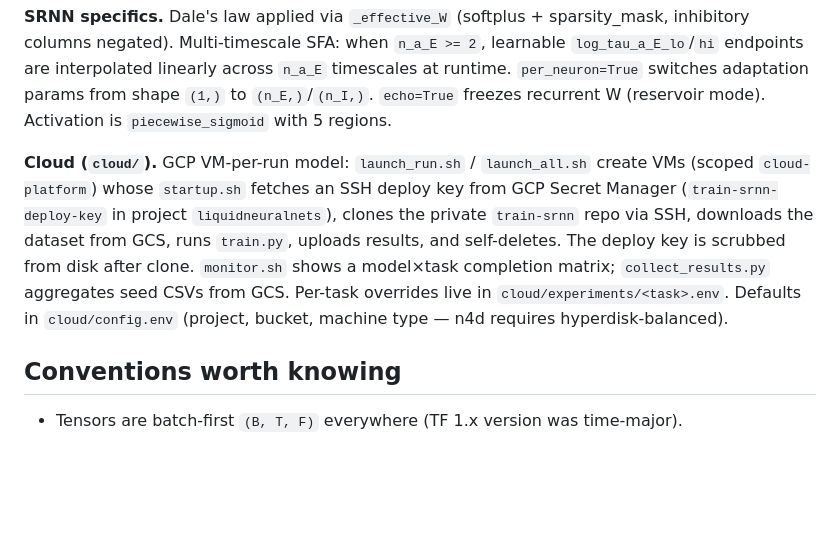
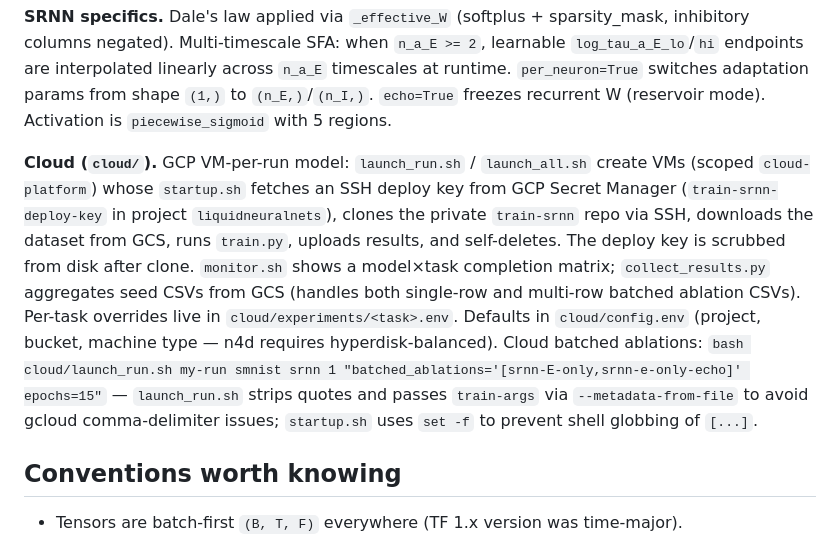
Before and after one commit to TomRichner/train-srnn, a Markdown page: CLAUDE.md, the part around the change. Rendered like a GitHub page; blank space fills up the shorter version.

```diff
--- a/CLAUDE.md
+++ b/CLAUDE.md
@@ -45,7 +45,7 @@ There is no separate lint/test runner — `smoke_test.sh` is the integration che
 
 **SRNN specifics.** Dale's law applied via `_effective_W` (softplus + sparsity_mask, inhibitory columns negated). Multi-timescale SFA: when `n_a_E >= 2`, learnable `log_tau_a_E_lo`/`hi` endpoints are interpolated linearly across `n_a_E` timescales at runtime. `per_neuron=True` switches adaptation params from shape `(1,)` to `(n_E,)`/`(n_I,)`. `echo=True` freezes recurrent W (reservoir mode). Activation is `piecewise_sigmoid` with 5 regions.
 
-**Cloud (`cloud/`).** GCP VM-per-run model: `launch_run.sh` / `launch_all.sh` create VMs (scoped `cloud-platform`) whose `startup.sh` fetches an SSH deploy key from GCP Secret Manager (`train-srnn-deploy-key` in project `liquidneuralnets`), clones the private `train-srnn` repo via SSH, downloads the dataset from GCS, runs `train.py`, uploads results, and self-deletes. The deploy key is scrubbed from disk after clone. `monitor.sh` shows a model×task completion matrix; `collect_results.py` aggregates seed CSVs from GCS. Per-task overrides live in `cloud/experiments/<task>.env`. Defaults in `cloud/config.env` (project, bucket, machine type — n4d requires hyperdisk-balanced).
+**Cloud (`cloud/`).** GCP VM-per-run model: `launch_run.sh` / `launch_all.sh` create VMs (scoped `cloud-platform`) whose `startup.sh` fetches an SSH deploy key from GCP Secret Manager (`train-srnn-deploy-key` in project `liquidneuralnets`), clones the private `train-srnn` repo via SSH, downloads the dataset from GCS, runs `train.py`, uploads results, and self-deletes. The deploy key is scrubbed from disk after clone. `monitor.sh` shows a model×task completion matrix; `collect_results.py` aggregates seed CSVs from GCS (handles both single-row and multi-row batched ablation CSVs). Per-task overrides live in `cloud/experiments/<task>.env`. Defaults in `cloud/config.env` (project, bucket, machine type — n4d requires hyperdisk-balanced). Cloud batched ablations: `bash cloud/launch_run.sh my-run smnist srnn 1 "batched_ablations='[srnn-E-only,srnn-e-only-echo]' epochs=15"` — `launch_run.sh` strips quotes and passes `train-args` via `--metadata-from-file` to avoid gcloud comma-delimiter issues; `startup.sh` uses `set -f` to prevent shell globbing of `[...]`.
 
 ## Conventions worth knowing
 
```
Also changed, not shown: README.md (+3 -0 lines), pytorch_hydra_code_data_structure.md (+17 -8 lines).
